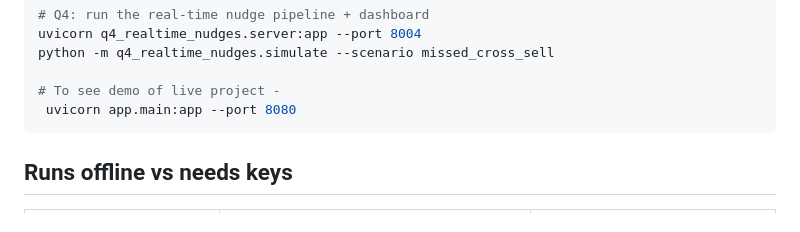
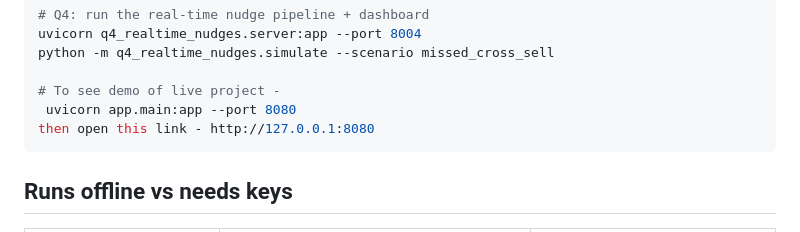
Before and after one commit to remzyyy/vox_insight, a Markdown page: README.md, the part around the change. GitHub-like rendering.

````diff
--- a/README.md
+++ b/README.md
@@ -69,6 +69,7 @@ python -m q4_realtime_nudges.simulate --scenario missed_cross_sell
 
 # To see demo of live project -
  uvicorn app.main:app --port 8080
+then open this link - http://127.0.0.1:8080
 ```
 
 ## Runs offline vs needs keys
````
